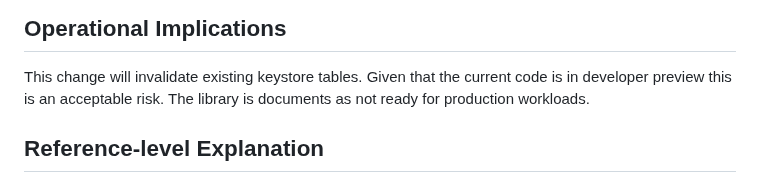
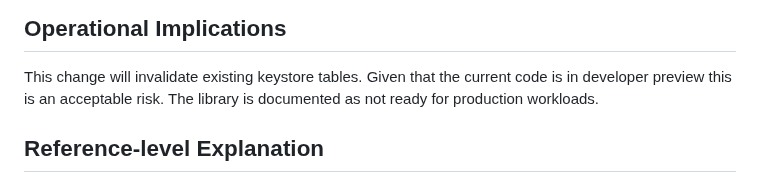
Before and after one commit to awslabs/aws-encryption-sdk-specification, a Markdown page: changes/2023_7_12_update-keystore-structure/proposal.md, the part around the change. Drawn GitHub-style.

Commit message:
Update changes/2023_7_12_update-keystore-structure/proposal.md
Co-authored-by: Andrew Jewell <107044381+ajewellamz@users.noreply.github.com>

```diff
--- a/changes/2023_7_12_update-keystore-structure/proposal.md
+++ b/changes/2023_7_12_update-keystore-structure/proposal.md
@@ -66,7 +66,7 @@ The goal then is to simplify the structure and offer the feature.
 This change will invalidate existing keystore tables.
 Given that the current code is in developer preview
 this is an acceptable risk.
-The library is documents as not ready for production workloads.
+The library is documented as not ready for production workloads.
 
 ## Reference-level Explanation
 
```
